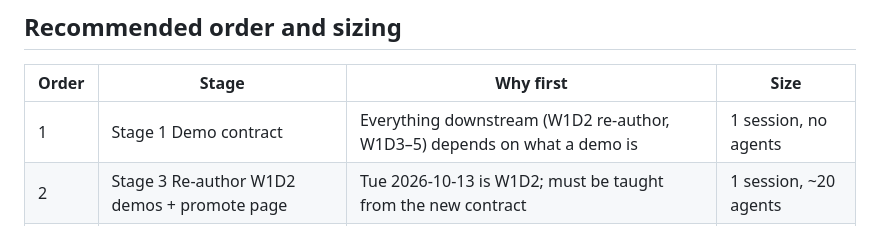
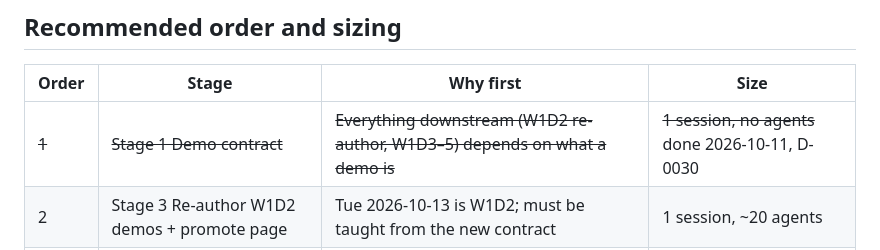
Before and after one commit to 2494-Gen-AI-CN/training, a Markdown page: docs/process/codify-plan.md, the part around the change. Rendered like a GitHub page.

Commit message:
Codify plan: strike Stage 1 in the order grid (done, D-0030)
Claude-Session: https://claude.ai/code/session_01Tp6knBUq894hvBRLthdVkd

```diff
--- a/docs/process/codify-plan.md
+++ b/docs/process/codify-plan.md
@@ -30,7 +30,7 @@ test result, anything left undone and why.
 
 | Order | Stage | Why first | Size |
 |---|---|---|---|
-| 1 | Stage 1 Demo contract | Everything downstream (W1D2 re-author, W1D3–5) depends on what a demo is | 1 session, no agents |
+| ~~1~~ | ~~Stage 1 Demo contract~~ | ~~Everything downstream (W1D2 re-author, W1D3–5) depends on what a demo is~~ | ~~1 session, no agents~~ done 2026-10-11, D-0030 |
 | 2 | Stage 3 Re-author W1D2 demos + promote page | Tue 2026-10-13 is W1D2; must be taught from the new contract | 1 session, ~20 agents |
 | 3 | Run W1D3 (milestone 6, not a stage here) | Wed 2026-10-14 | 1 session, ~20 agents |
 | 4 | Stage 4 Delivery-day close + drift check | Needed Tue evening after the first delivery | 1 session, no agents |
```
